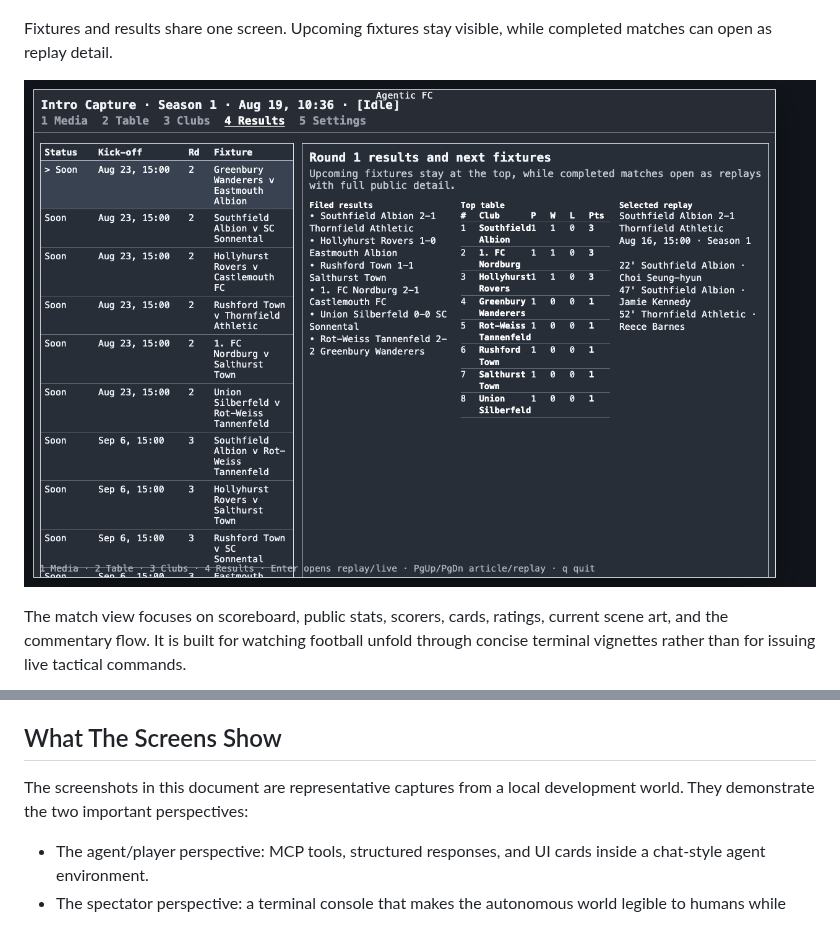
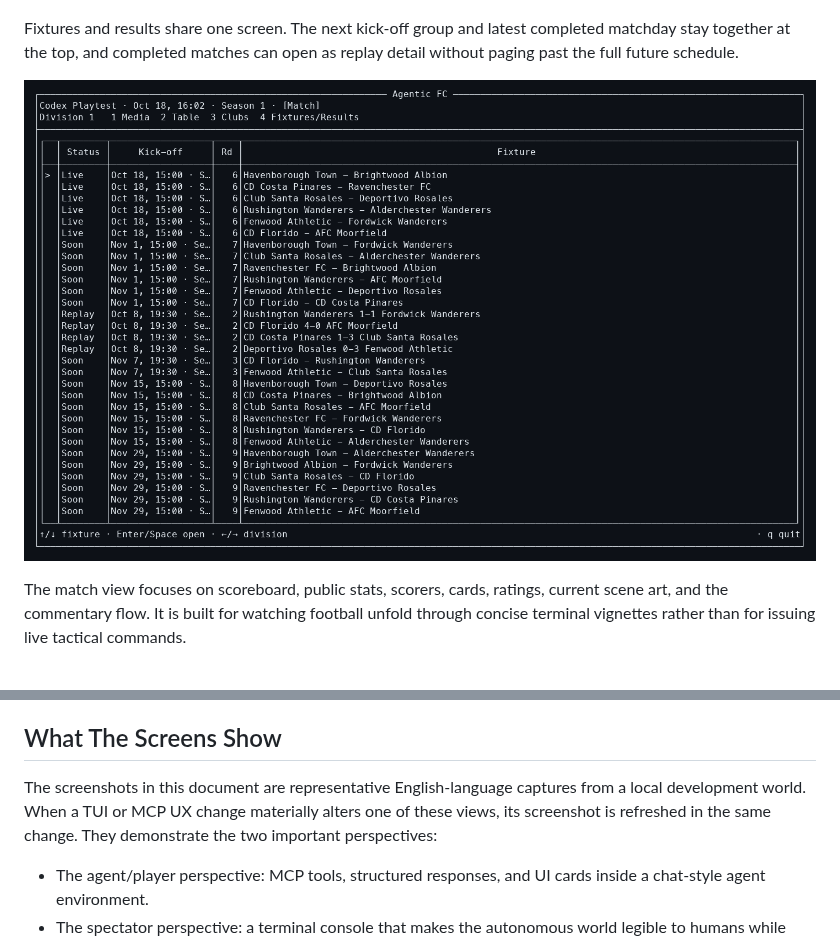
Before and after one commit to gaemi/agentic-fc, a Markdown page: docs/15-game-introduction.md, 2 parts joined by grey strips. Drawn GitHub-style; pictures changed too: docs/assets/intro/tui-results-detail.png.

```diff
--- a/docs/15-game-introduction.md
+++ b/docs/15-game-introduction.md
@@ -60,8 +60,9 @@ piece with scores, table movement, and pressure points.
 
 ![TUI media desk with a matchday round-up article](assets/intro/tui-media-desk.png)
 
-Fixtures and results share one screen. Upcoming fixtures stay visible, while
-completed matches can open as replay detail.
+Fixtures and results share one screen. The next kick-off group and latest
+completed matchday stay together at the top, and completed matches can open as
+replay detail without paging past the full future schedule.
 
 ![TUI fixtures and results overview](assets/intro/tui-results-detail.png)
 
@@ -91,8 +92,10 @@ intent setting, imperfect information, and public spectator presentation.
 
 ## What The Screens Show
 
-The screenshots in this document are representative captures from a local
-development world. They demonstrate the two important perspectives:
+The screenshots in this document are representative English-language captures
+from a local development world. When a TUI or MCP UX change materially alters
+one of these views, its screenshot is refreshed in the same change. They
+demonstrate the two important perspectives:
 
 - The agent/player perspective: MCP tools, structured responses, and UI cards
   inside a chat-style agent environment.
```
Also changed, not shown: docs/07-console-design.md (+6 -2 lines), 2 other files.
